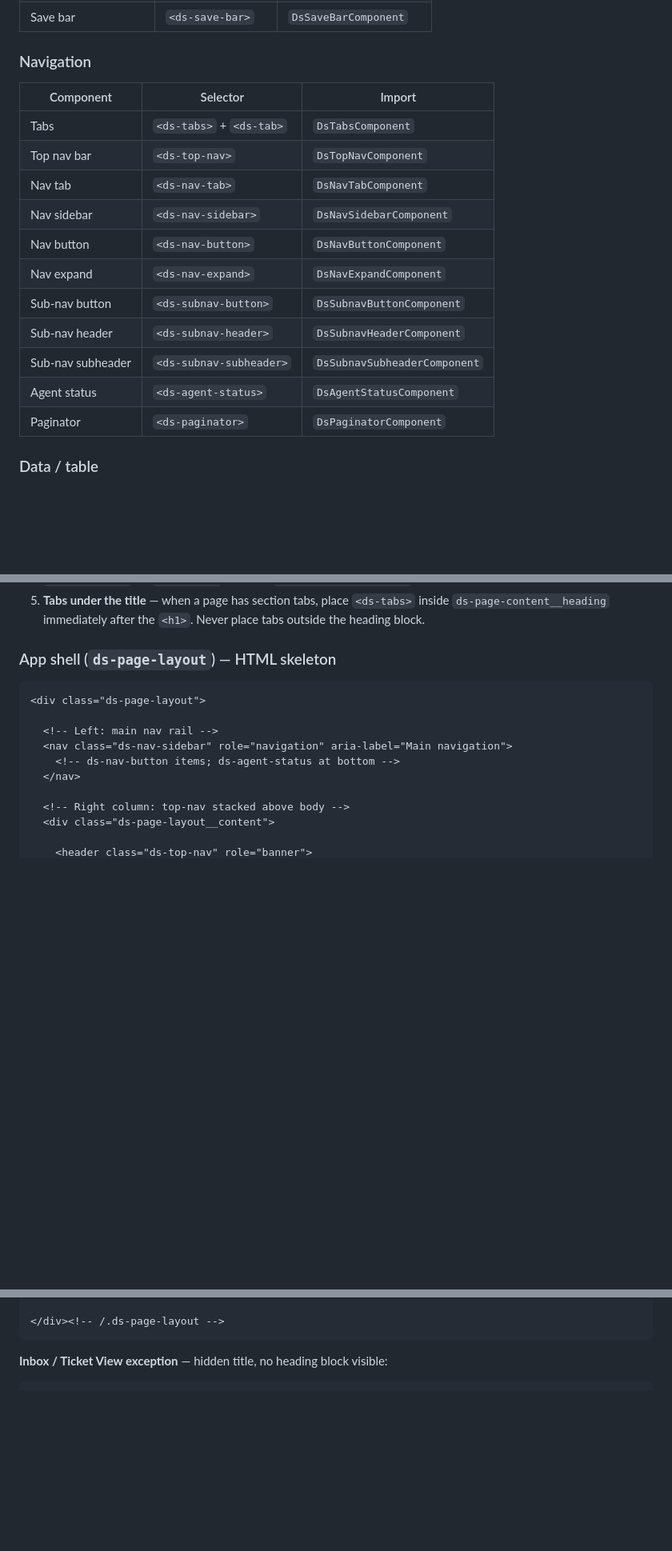
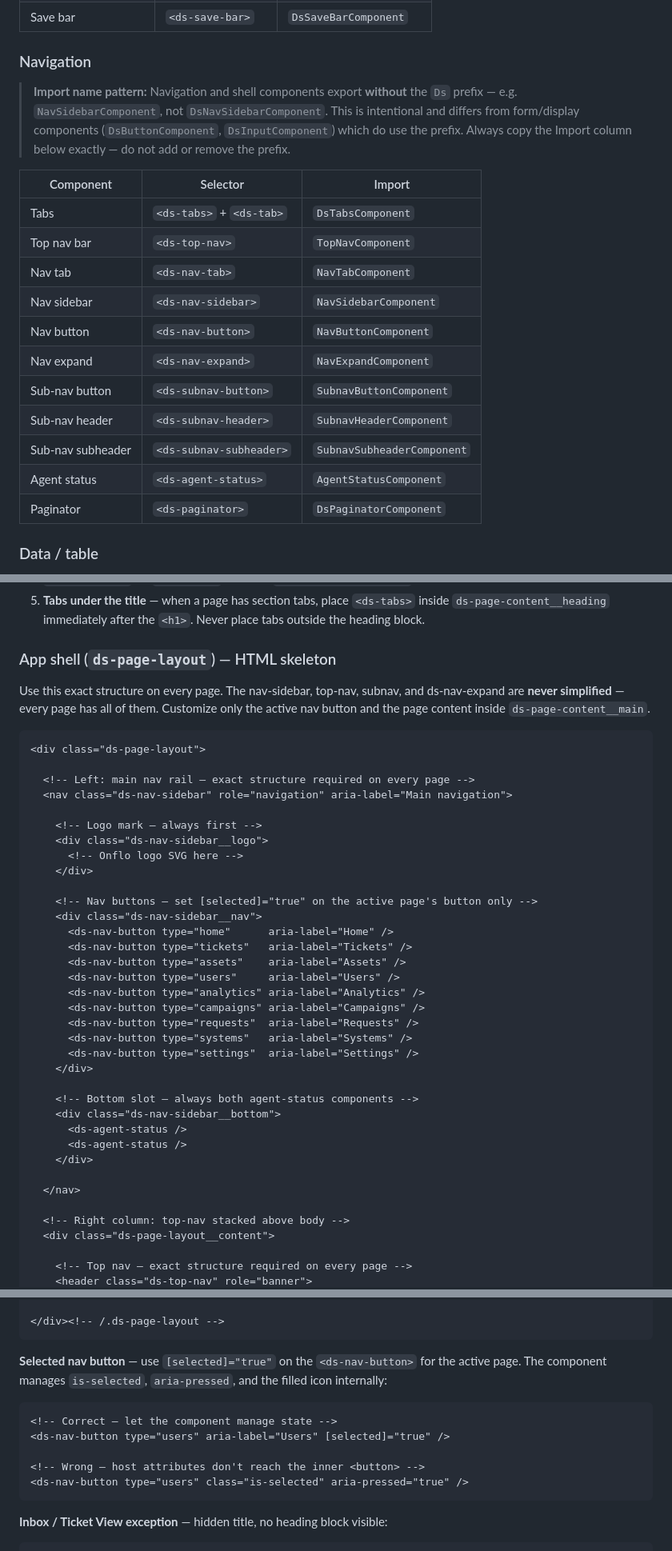
Before and after one commit to rbenedict-debug/Design-System, a Markdown page: AGENT-GUIDE.md, 3 parts joined by grey strips. Shown at 80% size. GitHub-like rendering; blank space fills up the shorter version.

````diff
--- a/AGENT-GUIDE.md
+++ b/AGENT-GUIDE.md
@@ -183,18 +183,24 @@ BEM naming: `.ds-{component}`, `.ds-{component}__{element}`, `.ds-{component}--{
 | Save bar | `<ds-save-bar>` | `DsSaveBarComponent` |
 
 ### Navigation
+
+> **Import name pattern:** Navigation and shell components export **without** the `Ds` prefix —
+> e.g. `NavSidebarComponent`, not `DsNavSidebarComponent`. This is intentional and differs from
+> form/display components (`DsButtonComponent`, `DsInputComponent`) which do use the prefix.
+> Always copy the Import column below exactly — do not add or remove the prefix.
+
 | Component | Selector | Import |
 |---|---|---|
 | Tabs | `<ds-tabs>` + `<ds-tab>` | `DsTabsComponent` |
-| Top nav bar | `<ds-top-nav>` | `DsTopNavComponent` |
-| Nav tab | `<ds-nav-tab>` | `DsNavTabComponent` |
-| Nav sidebar | `<ds-nav-sidebar>` | `DsNavSidebarComponent` |
-| Nav button | `<ds-nav-button>` | `DsNavButtonComponent` |
-| Nav expand | `<ds-nav-expand>` | `DsNavExpandComponent` |
-| Sub-nav button | `<ds-subnav-button>` | `DsSubnavButtonComponent` |
-| Sub-nav header | `<ds-subnav-header>` | `DsSubnavHeaderComponent` |
-| Sub-nav subheader | `<ds-subnav-subheader>` | `DsSubnavSubheaderComponent` |
-| Agent status | `<ds-agent-status>` | `DsAgentStatusComponent` |
+| Top nav bar | `<ds-top-nav>` | `TopNavComponent` |
+| Nav tab | `<ds-nav-tab>` | `NavTabComponent` |
+| Nav sidebar | `<ds-nav-sidebar>` | `NavSidebarComponent` |
+| Nav button | `<ds-nav-button>` | `NavButtonComponent` |
+| Nav expand | `<ds-nav-expand>` | `NavExpandComponent` |
+| Sub-nav button | `<ds-subnav-button>` | `SubnavButtonComponent` |
+| Sub-nav header | `<ds-subnav-header>` | `SubnavHeaderComponent` |
+| Sub-nav subheader | `<ds-subnav-subheader>` | `SubnavSubheaderComponent` |
+| Agent status | `<ds-agent-status>` | `AgentStatusComponent` |
 | Paginator | `<ds-paginator>` | `DsPaginatorComponent` |
 
 ### Data / table
@@ -350,15 +382,44 @@ These are CSS-only patterns — no Angular component. Import `dist/layout.css` i
 
 ### App shell (`ds-page-layout`) — HTML skeleton
 
+Use this exact structure on every page. The nav-sidebar, top-nav, subnav, and ds-nav-expand are
+**never simplified** — every page has all of them. Customize only the active nav button and the
+page content inside `ds-page-content__main`.
+
 ```html
 <div class="ds-page-layout">
 
-  <!-- Left: main nav rail -->
+  <!-- Left: main nav rail — exact structure required on every page -->
   <nav class="ds-nav-sidebar" role="navigation" aria-label="Main navigation">
-    <!-- ds-nav-button items; ds-agent-status at bottom -->
+
+    <!-- Logo mark — always first -->
+    <div class="ds-nav-sidebar__logo">
+      <!-- Onflo logo SVG here -->
+    </div>
+
+    <!-- Nav buttons — set [selected]="true" on the active page's button only -->
+    <div class="ds-nav-sidebar__nav">
+      <ds-nav-button type="home"      aria-label="Home" />
+      <ds-nav-button type="tickets"   aria-label="Tickets" />
+      <ds-nav-button type="assets"    aria-label="Assets" />
+      <ds-nav-button type="users"     aria-label="Users" />
+      <ds-nav-button type="analytics" aria-label="Analytics" />
+      <ds-nav-button type="campaigns" aria-label="Campaigns" />
+      <ds-nav-button type="requests"  aria-label="Requests" />
+      <ds-nav-button type="systems"   aria-label="Systems" />
+      <ds-nav-button type="settings"  aria-label="Settings" />
+    </div>
+
+    <!-- Bottom slot — always both agent-status components -->
+    <div class="ds-nav-sidebar__bottom">
+      <ds-agent-status />
+      <ds-agent-status />
+    </div>
+
   </nav>
 
   <!-- Right column: top-nav stacked above body -->
   <div class="ds-page-layout__content">
 
+    <!-- Top nav — exact structure required on every page -->
     <header class="ds-top-nav" role="banner">
@@ -400,5 +490,15 @@ These are CSS-only patterns — no Angular component. Import `dist/layout.css` i
 
 </div><!-- /.ds-page-layout -->
+```
+
+**Selected nav button** — use `[selected]="true"` on the `<ds-nav-button>` for the active page.
+The component manages `is-selected`, `aria-pressed`, and the filled icon internally:
+```html
+<!-- Correct — let the component manage state -->
+<ds-nav-button type="users" aria-label="Users" [selected]="true" />
+
+<!-- Wrong — host attributes don't reach the inner <button> -->
+<ds-nav-button type="users" class="is-selected" aria-pressed="true" />
 ```
 
 **Inbox / Ticket View exception** — hidden title, no heading block visible:
````
Also changed, not shown: other parts of AGENT-GUIDE.md (+63 -8 lines).
